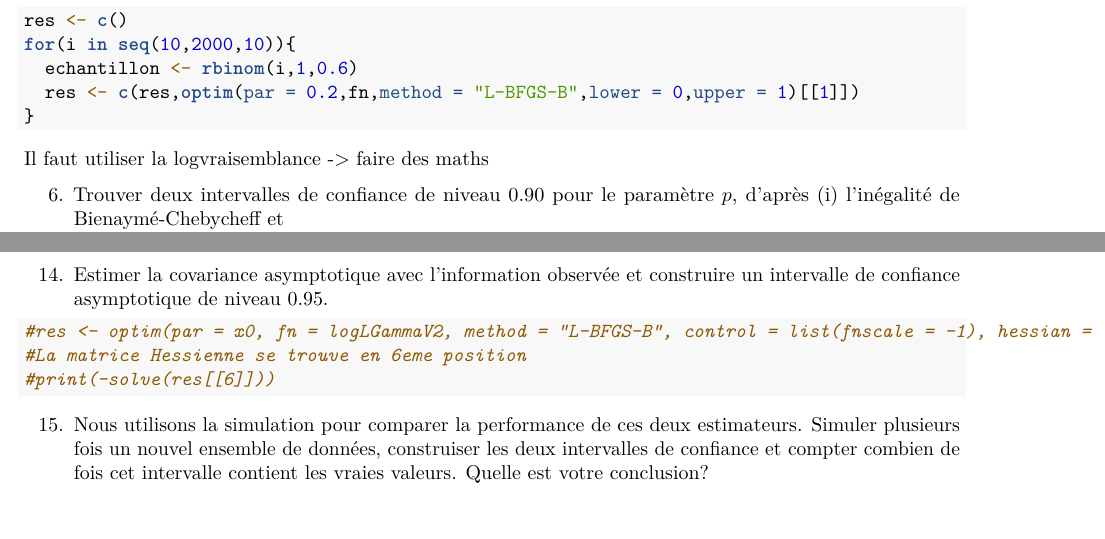
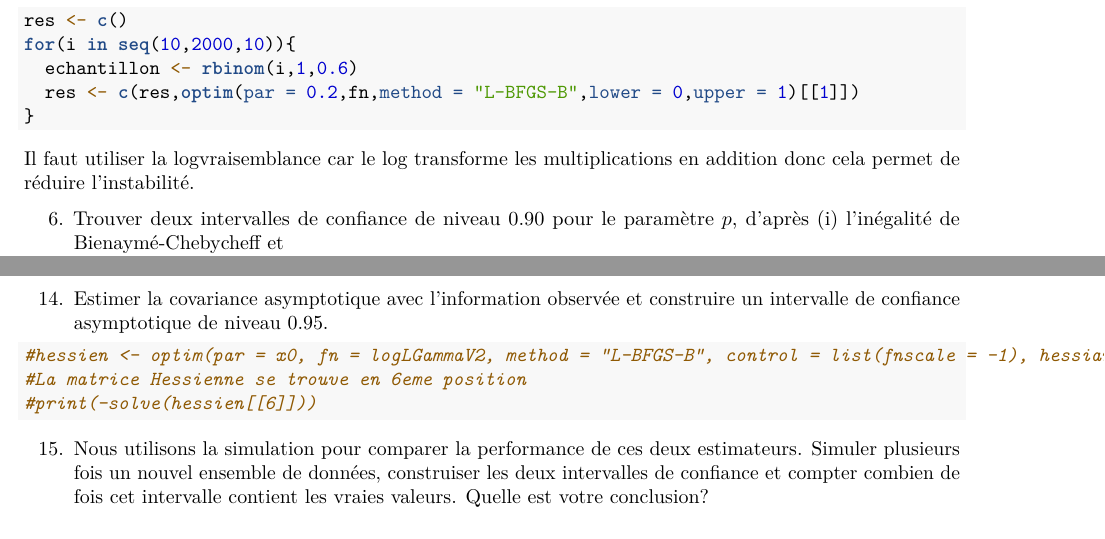
Before and after one commit to Matth-L/Statistique, an R Markdown document (TP3/TP3_stat_2023.Rmd): two parts of pages 3 and 14 of 14, joined at a grey line, cut so that both start at the same text. Rendered offline with R 4.5, knitr and Pandoc, then LaTeX, with nearby package versions; code that draws random numbers runs with fixed seeds of ours.

Commit message:
q1-6 en mieux

````diff
--- a/TP3/TP3_stat_2023.Rmd
+++ b/TP3/TP3_stat_2023.Rmd
@@ -88,7 +89,7 @@ for(i in seq(10,2000,10)){
 }
 ```
 
-Il faut utiliser la logvraisemblance -\> faire des maths
+Il faut utiliser la logvraisemblance car le log transforme les multiplications en addition donc cela permet de réduire l'instabilité.
 
 6.  Trouver deux intervalles de confiance de niveau 0.90 pour le
     paramètre $p$, d'après (i) l'inégalité de Bienaymé-Chebycheff et
@@ -463,10 +464,10 @@ IL Y A UNE FONCTION POUR CELA
 14. Estimer la covariance asymptotique avec l'information observée et
     construire un intervalle de confiance asymptotique de niveau $0.95$.
 
-```{r}
-#res <- optim(par = x0, fn = logLGammaV2, method = "L-BFGS-B", control = list(fnscale = -1), hessian = TRUE)
+```{r question 14}
+#hessien <- optim(par = x0, fn = logLGammaV2, method = "L-BFGS-B", control = list(fnscale = -1), hessian = TRUE)
 #La matrice Hessienne se trouve en 6eme position
-#print(-solve(res[[6]]))
+#print(-solve(hessien[[6]]))
 ```
 
 15. Nous utilisons la simulation pour comparer la performance de ces
````
Also changed, not shown: TP3/TP3_stat_2023.Rmd (5 more changed lines).
